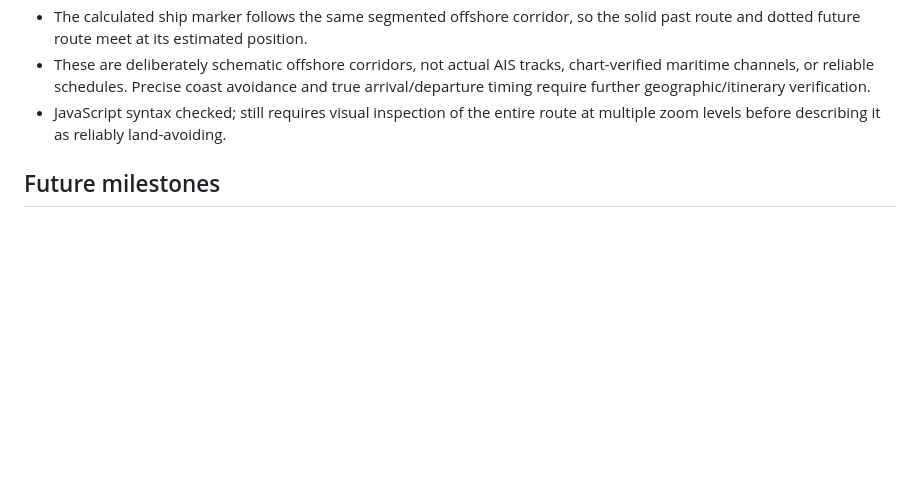
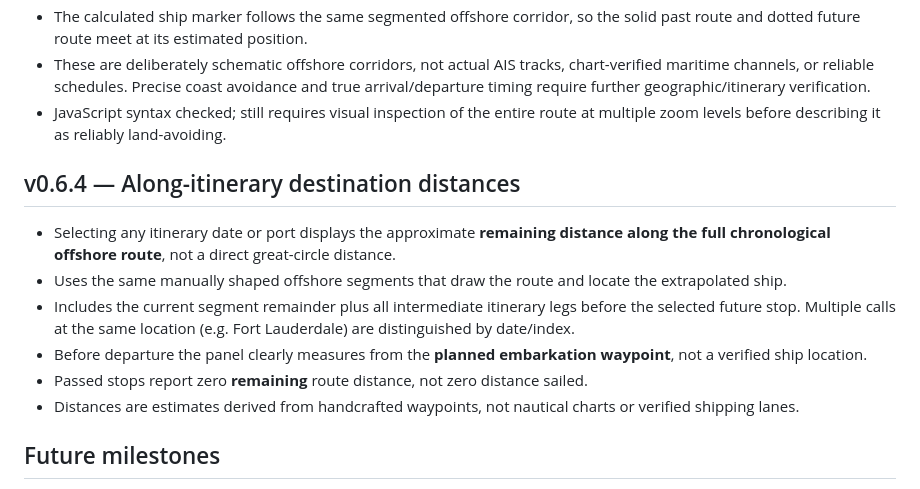
Before and after one commit to Hyrad/journey-tracker, a Markdown page: README.md, the part around the change. Rendered like a GitHub page; blank space fills up the shorter version.

Commit message:
Document along-route distance estimates v0.6.4

```diff
--- a/README.md
+++ b/README.md
@@ -142,6 +142,15 @@ The green marker estimates ship progress by linear interpolation between consecu
 - These are deliberately schematic offshore corridors, not actual AIS tracks, chart-verified maritime channels, or reliable schedules. Precise coast avoidance and true arrival/departure timing require further geographic/itinerary verification.
 - JavaScript syntax checked; still requires visual inspection of the entire route at multiple zoom levels before describing it as reliably land-avoiding.
 
+## v0.6.4 — Along-itinerary destination distances
+
+- Selecting any itinerary date or port displays the approximate **remaining distance along the full chronological offshore route**, not a direct great-circle distance.
+- Uses the same manually shaped offshore segments that draw the route and locate the extrapolated ship.
+- Includes the current segment remainder plus all intermediate itinerary legs before the selected future stop. Multiple calls at the same location (e.g. Fort Lauderdale) are distinguished by date/index.
+- Before departure the panel clearly measures from the **planned embarkation waypoint**, not a verified ship location.
+- Passed stops report zero **remaining** route distance, not zero distance sailed.
+- Distances are estimates derived from handcrafted waypoints, not nautical charts or verified shipping lanes.
+
 ## Future milestones
 
 - v0.1.0: family cruise itinerary, interactive map, planned trip progress, port overviews
```
